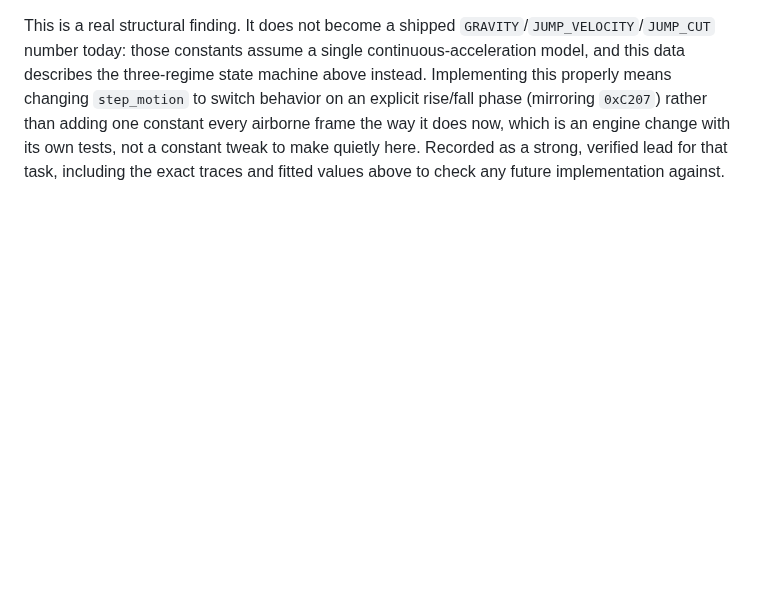
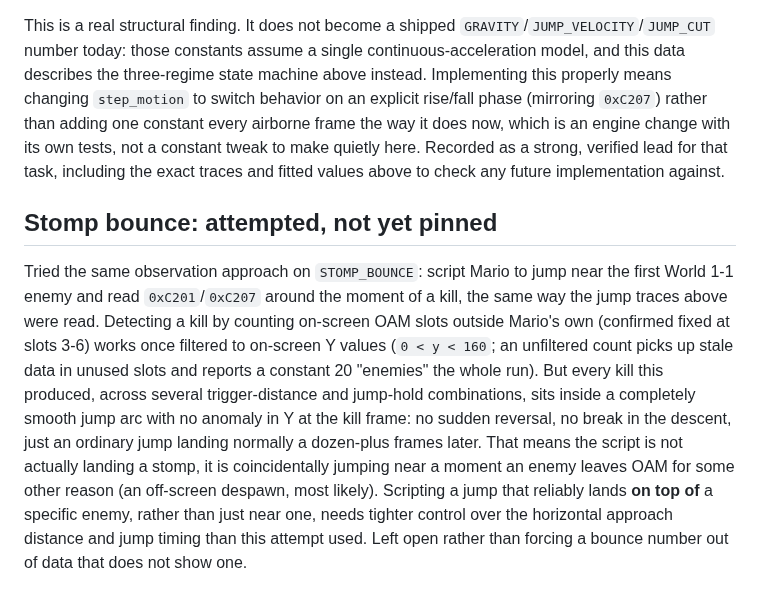
Before and after one commit to RianGoossens/gb-recreation, a Markdown page: docs/reference/physics.md, the part around the change. Rendered like a GitHub page; blank space fills up the shorter version.

Commit message:
docs(reference): record a failed attempt at pinning stomp bounce
Tried the same trace-and-observe technique used for gravity on
STOMP_BOUNCE: react to nearby enemies with a jump, watch for an OAM slot
disappearing, read the Y/phase trace around it. Every detected kill sits
inside a smooth, unbroken jump arc with no bounce anomaly, meaning the
script is coincidentally jumping near enemies despawning some other way
(most likely off-screen), not actually landing on top of them. Recorded
as an open attempt rather than shipping a bounce value with no real
signal behind it.

```diff
--- a/docs/reference/physics.md
+++ b/docs/reference/physics.md
@@ -237,3 +237,23 @@ the way it does now, which is an engine change with its own tests, not a
 constant tweak to make quietly here. Recorded as a strong, verified lead for
 that task, including the exact traces and fitted values above to check any
 future implementation against.
+
+## Stomp bounce: attempted, not yet pinned
+
+Tried the same observation approach on `STOMP_BOUNCE`: script Mario to jump
+near the first World 1-1 enemy and read `0xC201`/`0xC207` around the moment
+of a kill, the same way the jump traces above were read. Detecting a kill by
+counting on-screen OAM slots outside Mario's own (confirmed fixed at slots
+3-6) works once filtered to on-screen Y values (`0 < y < 160`; an
+unfiltered count picks up stale data in unused slots and reports a constant
+20 "enemies" the whole run). But every kill this produced, across several
+trigger-distance and jump-hold combinations, sits inside a completely smooth
+jump arc with no anomaly in Y at the kill frame: no sudden reversal, no
+break in the descent, just an ordinary jump landing normally a dozen-plus
+frames later. That means the script is not actually landing a stomp, it is
+coincidentally jumping near a moment an enemy leaves OAM for some other
+reason (an off-screen despawn, most likely). Scripting a jump that reliably
+lands **on top of** a specific enemy, rather than just near one, needs
+tighter control over the horizontal approach distance and jump timing than
+this attempt used. Left open rather than forcing a bounce number out of
+data that does not show one.
```
